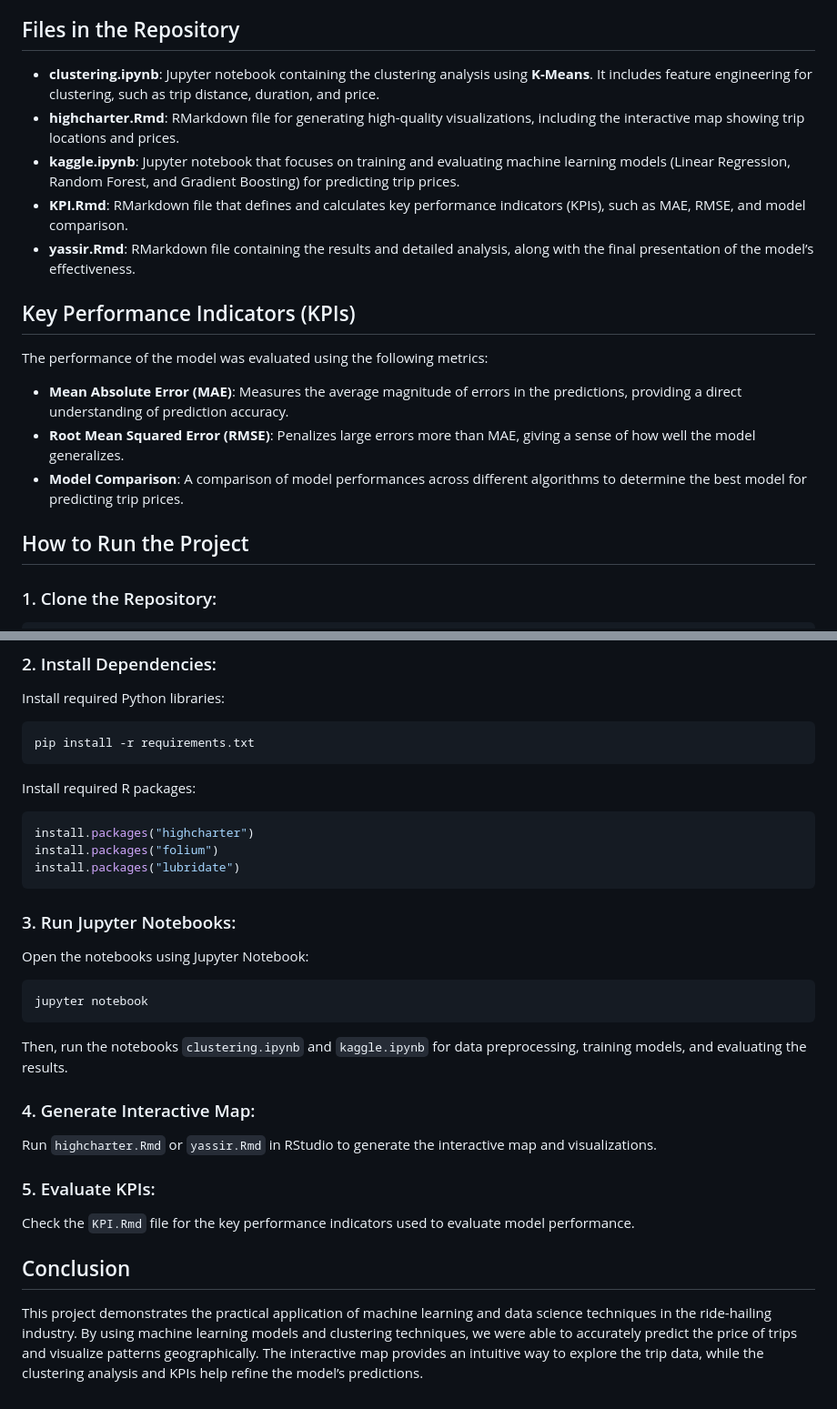
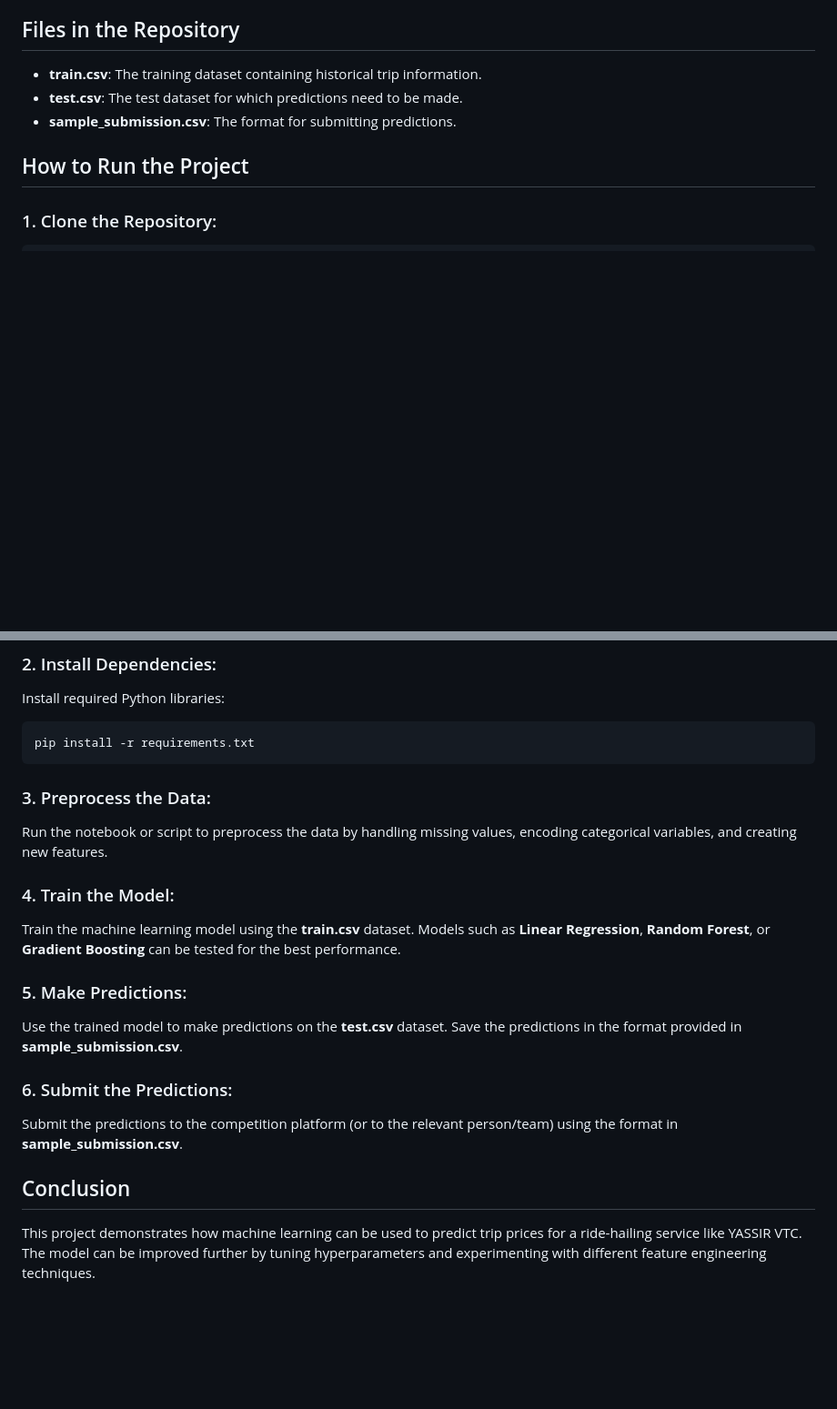
Before and after one commit to H-GRF/Pr-dictions-des-prix-des-trajets-pour-YASSIR-VTC-, a Markdown page: README.md, 2 parts joined by grey strips. Shown at 91% size. Drawn GitHub-style; blank space fills up the shorter version.

````diff
--- a/README.md
+++ b/README.md
@@ -50,18 +48,8 @@ An interactive map was developed using **Folium** to visualize the trips based o
 
 ## Files in the Repository
-
-- **clustering.ipynb**: Jupyter notebook containing the clustering analysis using **K-Means**. It includes feature engineering for clustering, such as trip distance, duration, and price.
-- **highcharter.Rmd**: RMarkdown file for generating high-quality visualizations, including the interactive map showing trip locations and prices.
-- **kaggle.ipynb**: Jupyter notebook that focuses on training and evaluating machine learning models (Linear Regression, Random Forest, and Gradient Boosting) for predicting trip prices.
-- **KPI.Rmd**: RMarkdown file that defines and calculates key performance indicators (KPIs), such as MAE, RMSE, and model comparison.
-- **yassir.Rmd**: RMarkdown file containing the results and detailed analysis, along with the final presentation of the model’s effectiveness.
-
-## Key Performance Indicators (KPIs)
-
-The performance of the model was evaluated using the following metrics:
-- **Mean Absolute Error (MAE)**: Measures the average magnitude of errors in the predictions, providing a direct understanding of prediction accuracy.
-- **Root Mean Squared Error (RMSE)**: Penalizes large errors more than MAE, giving a sense of how well the model generalizes.
-- **Model Comparison**: A comparison of model performances across different algorithms to determine the best model for predicting trip prices.
+- **train.csv**: The training dataset containing historical trip information.
+- **test.csv**: The test dataset for which predictions need to be made.
+- **sample_submission.csv**: The format for submitting predictions.
 
 ## How to Run the Project
 
@@ -76,26 +64,17 @@ Install required Python libraries:
 pip install -r requirements.txt
 ```
 
-Install required R packages:
-```R
-install.packages("highcharter")
-install.packages("folium")
-install.packages("lubridate")
-```
+### 3. Preprocess the Data:
+Run the notebook or script to preprocess the data by handling missing values, encoding categorical variables, and creating new features.
 
-### 3. Run Jupyter Notebooks:
-Open the notebooks using Jupyter Notebook:
-```bash
-jupyter notebook
-```
-Then, run the notebooks `clustering.ipynb` and `kaggle.ipynb` for data preprocessing, training models, and evaluating the results.
+### 4. Train the Model:
+Train the machine learning model using the **train.csv** dataset. Models such as **Linear Regression**, **Random Forest**, or **Gradient Boosting** can be tested for the best performance.
 
-### 4. Generate Interactive Map:
-Run `highcharter.Rmd` or `yassir.Rmd` in RStudio to generate the interactive map and visualizations.
+### 5. Make Predictions:
+Use the trained model to make predictions on the **test.csv** dataset. Save the predictions in the format provided in **sample_submission.csv**.
 
-### 5. Evaluate KPIs:
-Check the `KPI.Rmd` file for the key performance indicators used to evaluate model performance.
+### 6. Submit the Predictions:
+Submit the predictions to the competition platform (or to the relevant person/team) using the format in **sample_submission.csv**.
 
 ## Conclusion
-
-This project demonstrates the practical application of machine learning and data science techniques in the ride-hailing industry. By using machine learning models and clustering techniques, we were able to accurately predict the price of trips and visualize patterns geographically. The interactive map provides an intuitive way to explore the trip data, while the clustering analysis and KPIs help refine the model’s predictions.
+This project demonstrates how machine learning can be used to predict trip prices for a ride-hailing service like YASSIR VTC. The model can be improved further by tuning hyperparameters and experimenting with different feature engineering techniques.
````
Also changed, not shown: other parts of README.md (+33 -35 lines).
